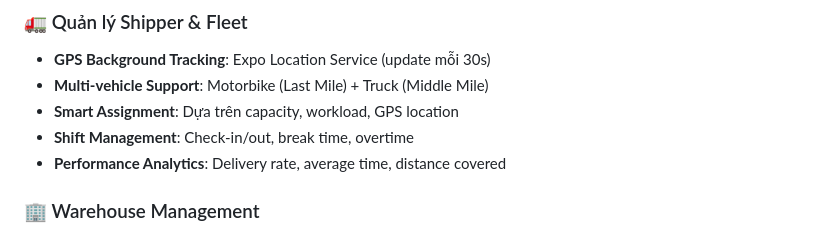
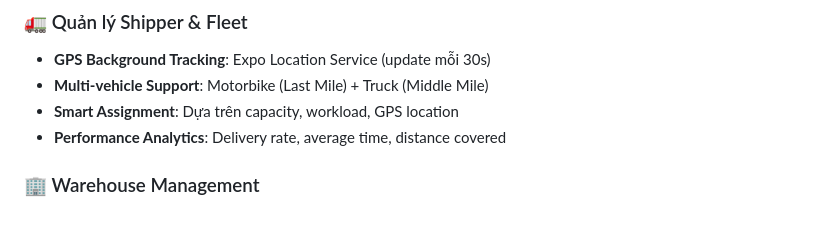
Before and after one commit to LuongTrungHau0604/Logictics-center-system, a Markdown page: README.md, the part around the change. Drawn GitHub-style.

Commit message:
Remove Shift Management feature from README
Removed Shift Management feature from the README.

```diff
--- a/README.md
+++ b/README.md
@@ -56,7 +56,6 @@ Phase 2 (Middle Mile): Hub → Satellite → Customer
 - **GPS Background Tracking**: Expo Location Service (update mỗi 30s)
 - **Multi-vehicle Support**: Motorbike (Last Mile) + Truck (Middle Mile)
 - **Smart Assignment**: Dựa trên capacity, workload, GPS location
-- **Shift Management**: Check-in/out, break time, overtime
 - **Performance Analytics**: Delivery rate, average time, distance covered
 
 ### 🏢 Warehouse Management
```
